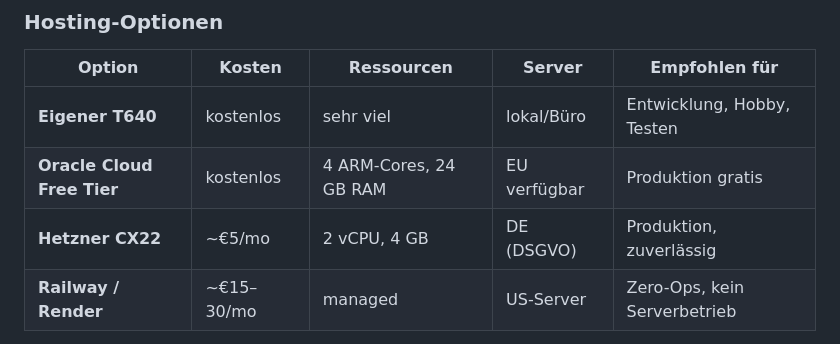
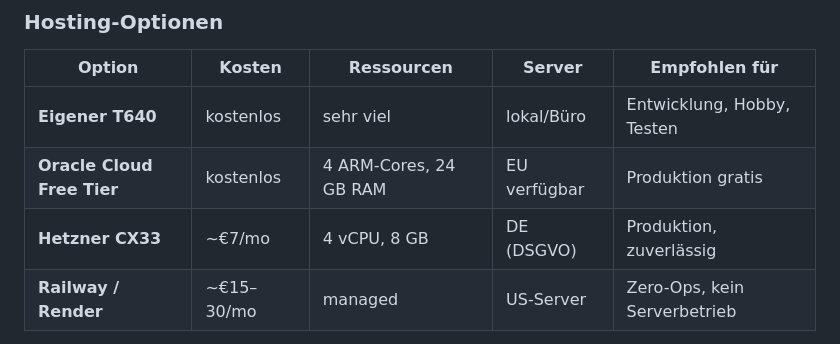
Before and after one commit to Pikktee/schnappster, a Markdown page: docs/schnappster-saas-evolution.md, the part around the change. Drawn GitHub-style.

Commit message:
docs: upgrade Hetzner recommendation from CX22 to CX33 (4 vCPU, 8 GB, ~€7/mo)
https://claude.ai/code/session_01GonNFuHNfsovUQD68Hq8A3

```diff
--- a/docs/schnappster-saas-evolution.md
+++ b/docs/schnappster-saas-evolution.md
@@ -645,7 +645,7 @@ Caddy besorgt TLS-Zertifikate von Let's Encrypt automatisch — kein Certbot, ke
 |---|---|---|---|---|
 | **Eigener T640** | kostenlos | sehr viel | lokal/Büro | Entwicklung, Hobby, Testen |
 | **Oracle Cloud Free Tier** | kostenlos | 4 ARM-Cores, 24 GB RAM | EU verfügbar | Produktion gratis |
-| **Hetzner CX22** | ~€5/mo | 2 vCPU, 4 GB | DE (DSGVO) | Produktion, zuverlässig |
+| **Hetzner CX33** | ~€7/mo | 4 vCPU, 8 GB | DE (DSGVO) | Produktion, zuverlässig |
 | **Railway / Render** | ~€15–30/mo | managed | US-Server | Zero-Ops, kein Serverbetrieb |
 
 **Oracle Cloud Free Tier** ist die stärkste kostenlose Option — die Always-Free-ARM-Instanzen (Ampere A1) sind dauerhaft gratis, keine Kreditkarte nach Ablauf. Achtung: Signup kann Kreditkarte zur Verifikation verlangen. Ressourcen (4 Cores, 24 GB) sind für Schnappster weit überdimensioniert.
```
